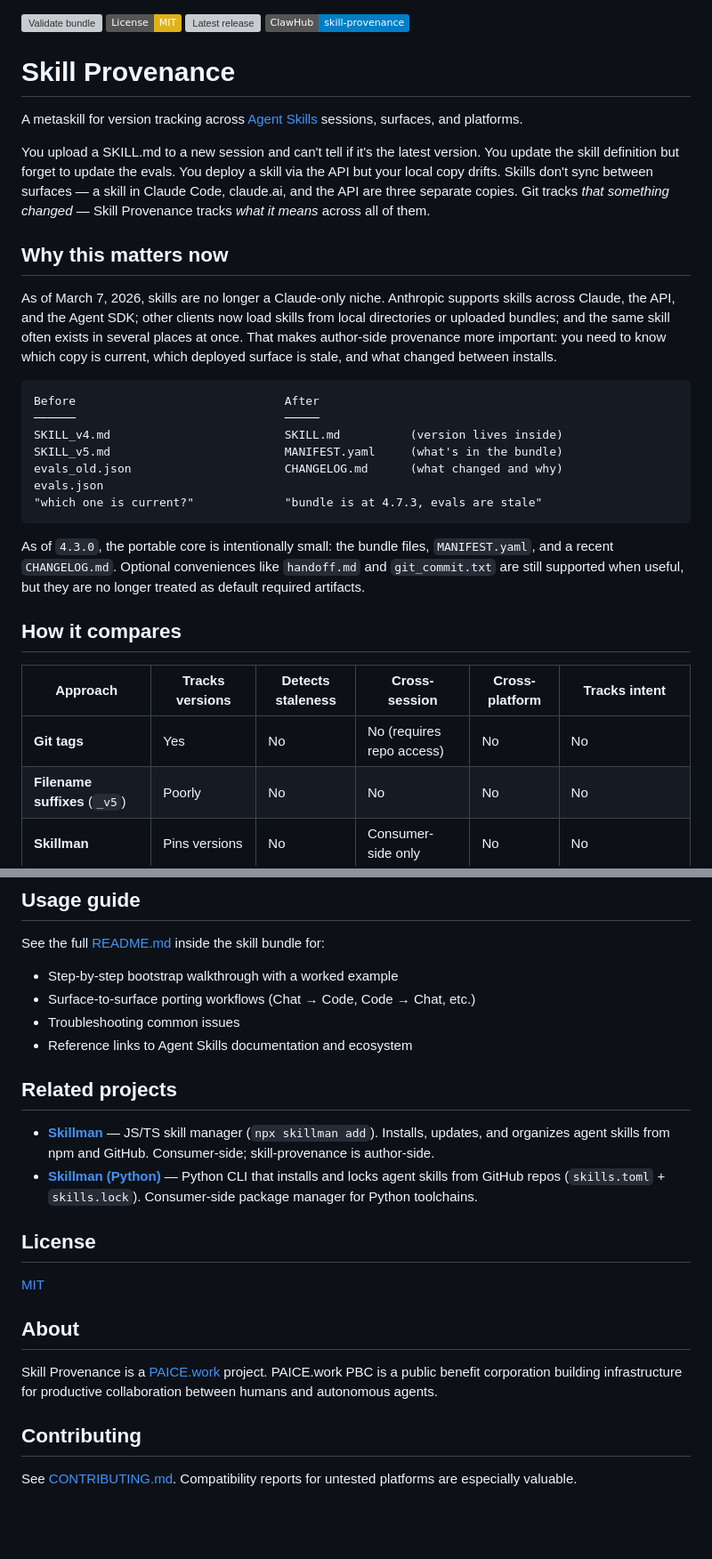
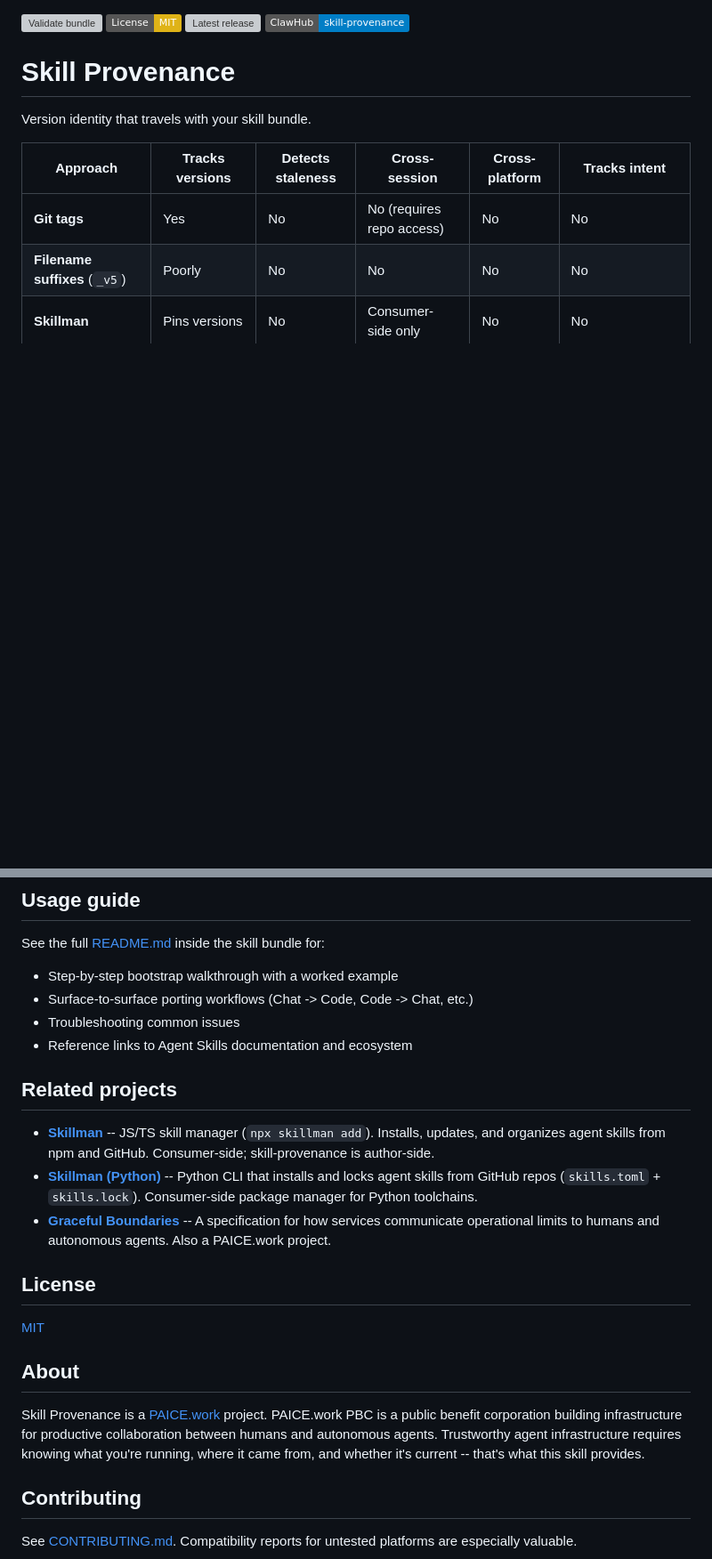
Before and after one commit to snapsynapse/skill-provenance, a Markdown page: README.md, 2 parts joined by grey strips. Shown at 89% size. GitHub-like rendering; badges without logos; blank space fills up the shorter version; grey boxes are pictures that could not be loaded.

````diff
--- a/README.md
+++ b/README.md
@@ -2,33 +2,10 @@
 [![License: MIT](https://img.shields.io/badge/License-MIT-yellow.svg)](https://github.com/snapsynapse/skill-provenance/blob/main/LICENSE)
 [![Latest release](https://img.shields.io/github/v/release/snapsynapse/skill-provenance)](https://github.com/snapsynapse/skill-provenance/releases/latest)
 [![ClawHub](https://img.shields.io/badge/ClawHub-skill--provenance-blue)](https://clawhub.ai/snapsynapse/skill-provenance)
+
 # Skill Provenance
 
-A metaskill for version tracking across [Agent Skills](https://agentskills.io) sessions, surfaces, and platforms.
-
-You upload a SKILL.md to a new session and can't tell if it's the latest version. You update the skill definition but forget to update the evals. You deploy a skill via the API but your local copy drifts. Skills don't sync between surfaces — a skill in Claude Code, claude.ai, and the API are three separate copies. Git tracks *that something changed* — Skill Provenance tracks *what it means* across all of them.
-
-## Why this matters now
-
-As of March 7, 2026, skills are no longer a Claude-only niche. Anthropic supports skills across Claude, the API, and the Agent SDK; other clients now load skills from local directories or uploaded bundles; and the same skill often exists in several places at once. That makes author-side provenance more important: you need to know which copy is current, which deployed surface is stale, and what changed between installs.
-
-```
-Before                              After
-──────                              ─────
-SKILL_v4.md                         SKILL.md          (version lives inside)
-SKILL_v5.md                         MANIFEST.yaml     (what's in the bundle)
-evals_old.json                      CHANGELOG.md      (what changed and why)
-evals.json
-"which one is current?"             "bundle is at 4.7.3, evals are stale"
-```
-
-As of `4.3.0`, the portable core is intentionally small: the bundle files,
-`MANIFEST.yaml`, and a recent `CHANGELOG.md`. Optional conveniences like `handoff.md`
-and `git_commit.txt` are still supported when useful, but they are no longer
-treated as default required artifacts.
-
-
-## How it compares
+Version identity that travels with your skill bundle.
 
 | Approach | Tracks versions | Detects staleness | Cross-session | Cross-platform | Tracks intent |
 |---|---|---|---|---|---|
@@ -158,15 +148,16 @@ unless you explicitly want to track generated outputs.
 See the full [README.md](skill-provenance/README.md) inside the skill bundle for:
 
 - Step-by-step bootstrap walkthrough with a worked example
-- Surface-to-surface porting workflows (Chat → Code, Code → Chat, etc.)
+- Surface-to-surface porting workflows (Chat -> Code, Code -> Chat, etc.)
 - Troubleshooting common issues
 - Reference links to Agent Skills documentation and ecosystem
 
 
 ## Related projects
 
-- **[Skillman](https://github.com/pi0/skillman)** — JS/TS skill manager (`npx skillman add`). Installs, updates, and organizes agent skills from npm and GitHub. Consumer-side; skill-provenance is author-side.
-- **[Skillman (Python)](https://github.com/chrisvoncsefalvay/skillman)** — Python CLI that installs and locks agent skills from GitHub repos (`skills.toml` + `skills.lock`). Consumer-side package manager for Python toolchains.
+- **[Skillman](https://github.com/pi0/skillman)** -- JS/TS skill manager (`npx skillman add`). Installs, updates, and organizes agent skills from npm and GitHub. Consumer-side; skill-provenance is author-side.
+- **[Skillman (Python)](https://github.com/chrisvoncsefalvay/skillman)** -- Python CLI that installs and locks agent skills from GitHub repos (`skills.toml` + `skills.lock`). Consumer-side package manager for Python toolchains.
+- **[Graceful Boundaries](https://github.com/snapsynapse/graceful-boundaries)** -- A specification for how services communicate operational limits to humans and autonomous agents. Also a PAICE.work project.
 
 
 ## License
@@ -176,7 +167,7 @@ See the full [README.md](skill-provenance/README.md) inside the skill bundle for
 
 ## About
 
-Skill Provenance is a [PAICE.work](https://paice.work/) project. PAICE.work PBC is a public benefit corporation building infrastructure for productive collaboration between humans and autonomous agents.
+Skill Provenance is a [PAICE.work](https://paice.work/) project. PAICE.work PBC is a public benefit corporation building infrastructure for productive collaboration between humans and autonomous agents. Trustworthy agent infrastructure requires knowing what you're running, where it came from, and whether it's current -- that's what this skill provides.
 
 
 ## Contributing
````
Also changed, not shown: other parts of README.md (+52 -39 lines), CLAUDE.md (added, +46 -0 lines).
